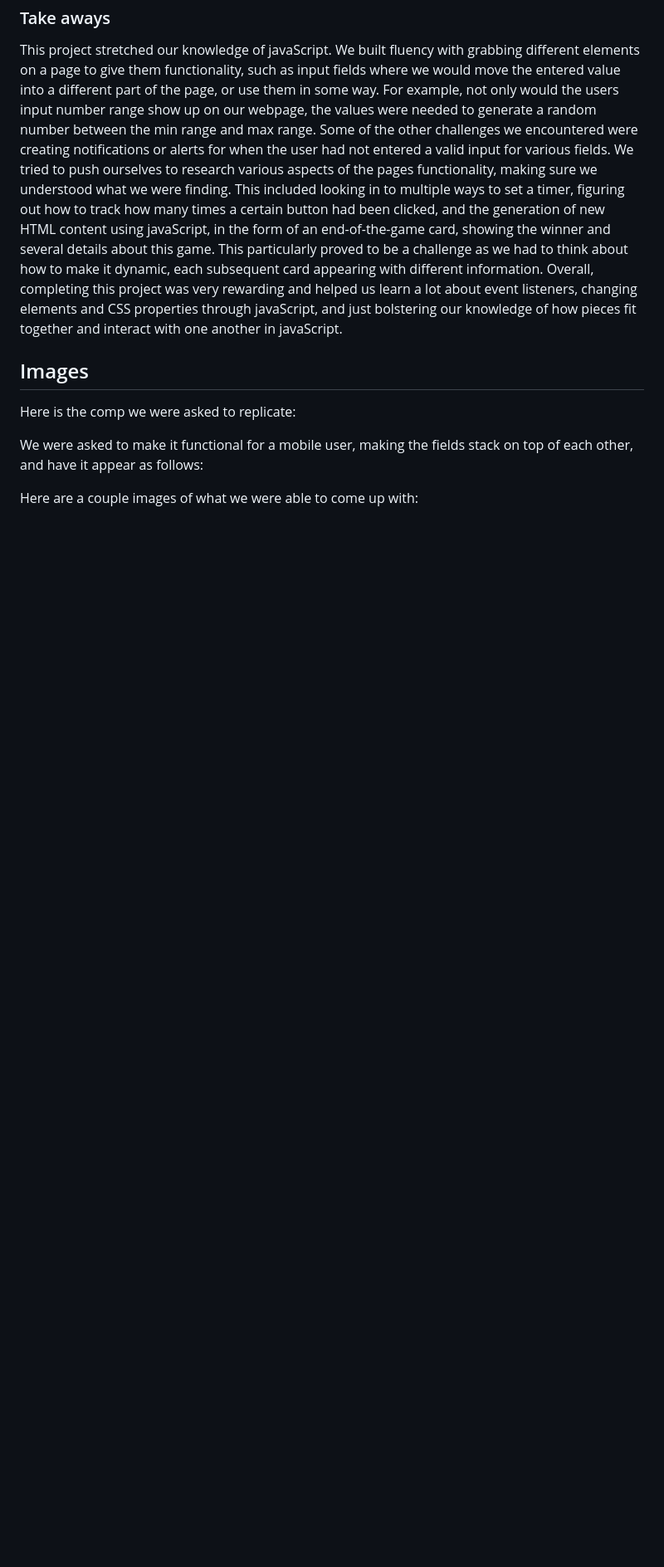
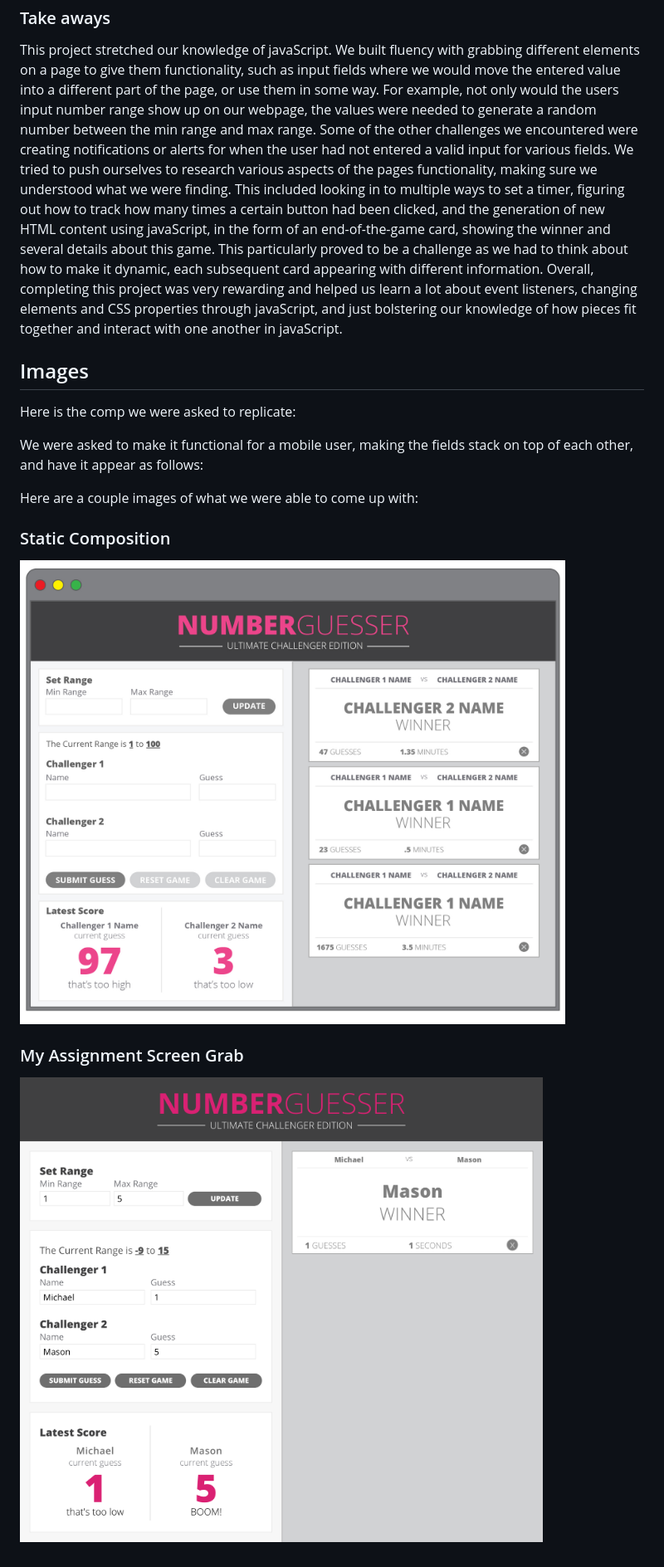
Before and after one commit to MRKrog/number-guesser, a Markdown page: readme.md, the part around the change. Shown: that part at 83% size. Drawn GitHub-style; pictures changed too: images/assignment.jpg (added), images/live-site.png (added); blank space fills up the shorter version.

```diff
--- a/readme.md
+++ b/readme.md
@@ -11,3 +11,9 @@ Here is the comp we were asked to replicate:
 We were asked to make it functional for a mobile user, making the fields stack on top of each other, and have it appear as follows:
 
 Here are a couple images of what we were able to come up with:
+
+### Static Composition
+![Static Composition 1 From Turing](images/assignment.jpg)
+
+### My Assignment Screen Grab
+![Screen Grab of My Assignment](images/live-site.png)
```
